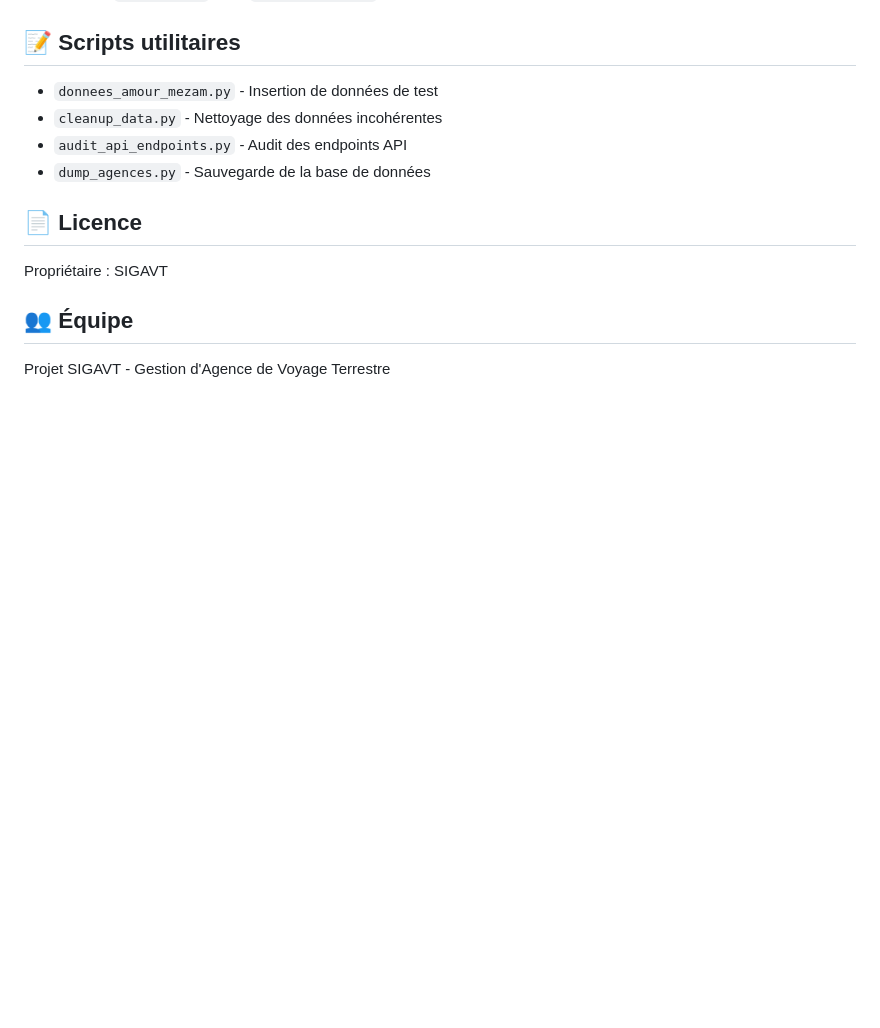
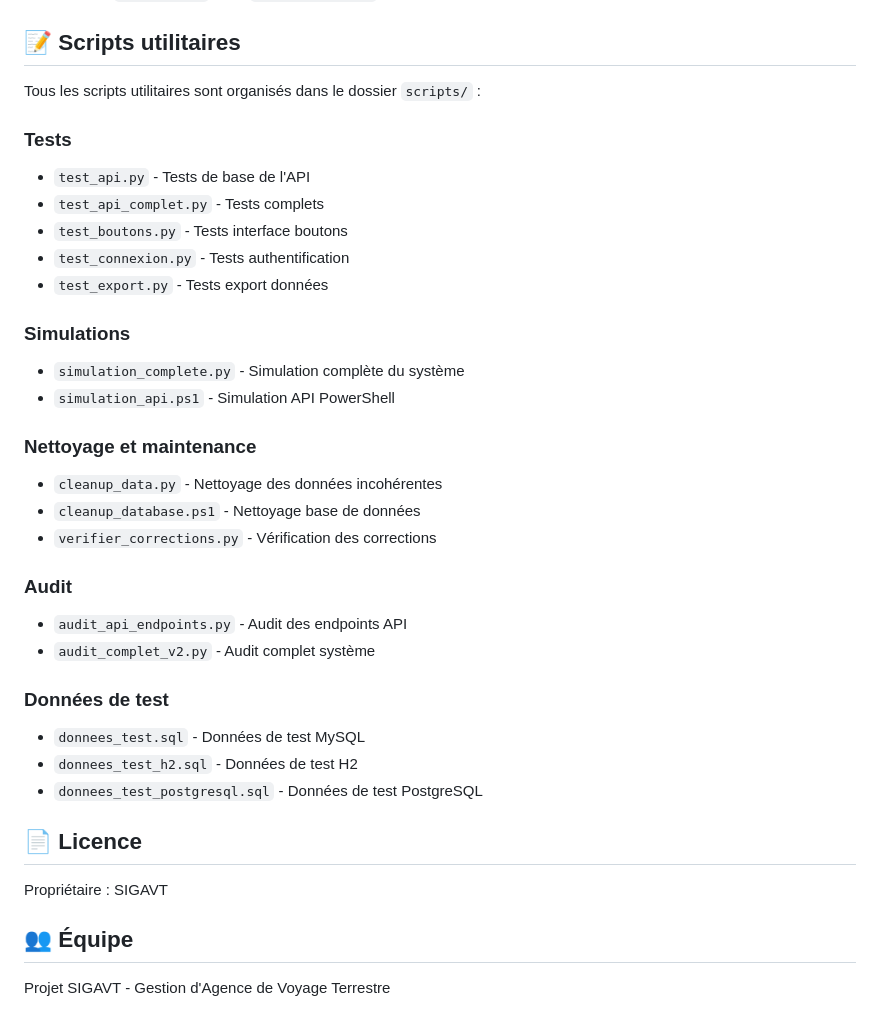
Before and after one commit to yannickfoning/sigavt, a Markdown page: README.md, the part around one of its changes. GitHub-like rendering; blank space fills up the shorter version.

```diff
--- a/README.md
+++ b/README.md
@@ -209,10 +282,32 @@ Le secret JWT est obligatoire en production. Sans cette variable, l'application
 
 ## 📝 Scripts utilitaires
 
-- `donnees_amour_mezam.py` - Insertion de données de test
+Tous les scripts utilitaires sont organisés dans le dossier `scripts/` :
+
+### Tests
+- `test_api.py` - Tests de base de l'API
+- `test_api_complet.py` - Tests complets
+- `test_boutons.py` - Tests interface boutons
+- `test_connexion.py` - Tests authentification
+- `test_export.py` - Tests export données
+
+### Simulations
+- `simulation_complete.py` - Simulation complète du système
+- `simulation_api.ps1` - Simulation API PowerShell
+
+### Nettoyage et maintenance
 - `cleanup_data.py` - Nettoyage des données incohérentes
+- `cleanup_database.ps1` - Nettoyage base de données
+- `verifier_corrections.py` - Vérification des corrections
+
+### Audit
 - `audit_api_endpoints.py` - Audit des endpoints API
-- `dump_agences.py` - Sauvegarde de la base de données
+- `audit_complet_v2.py` - Audit complet système
+
+### Données de test
+- `donnees_test.sql` - Données de test MySQL
+- `donnees_test_h2.sql` - Données de test H2
+- `donnees_test_postgresql.sql` - Données de test PostgreSQL
 
 ## 📄 Licence
 
```
Also changed, not shown: other parts of README.md (+75 -2 lines).
